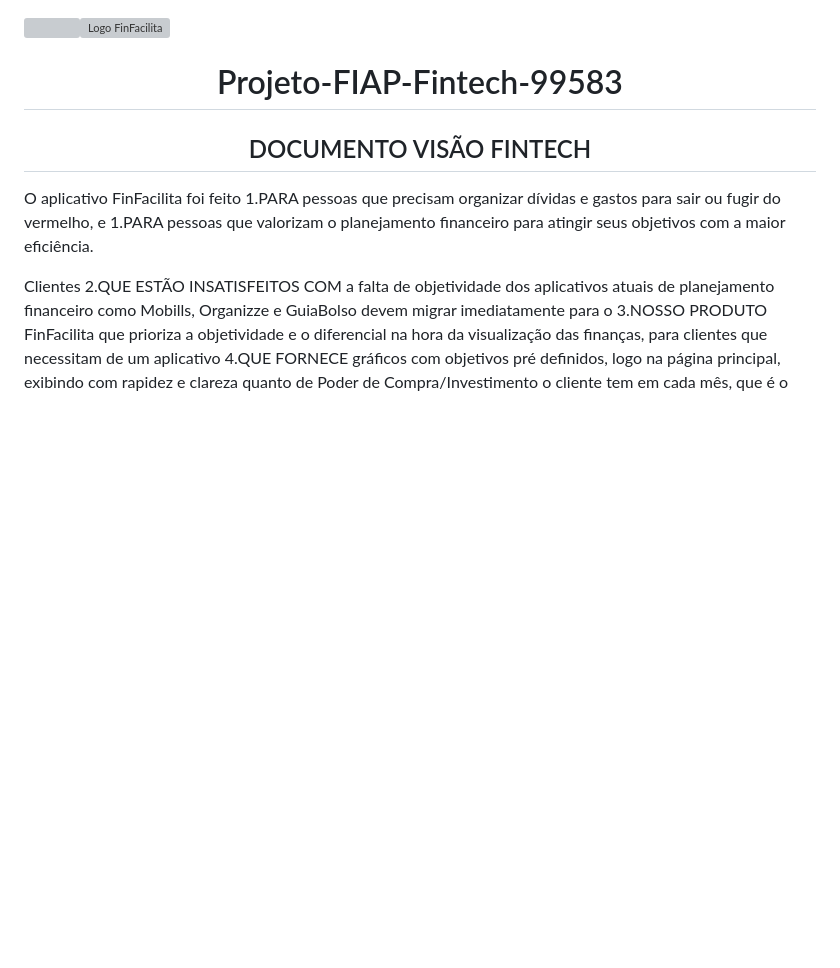
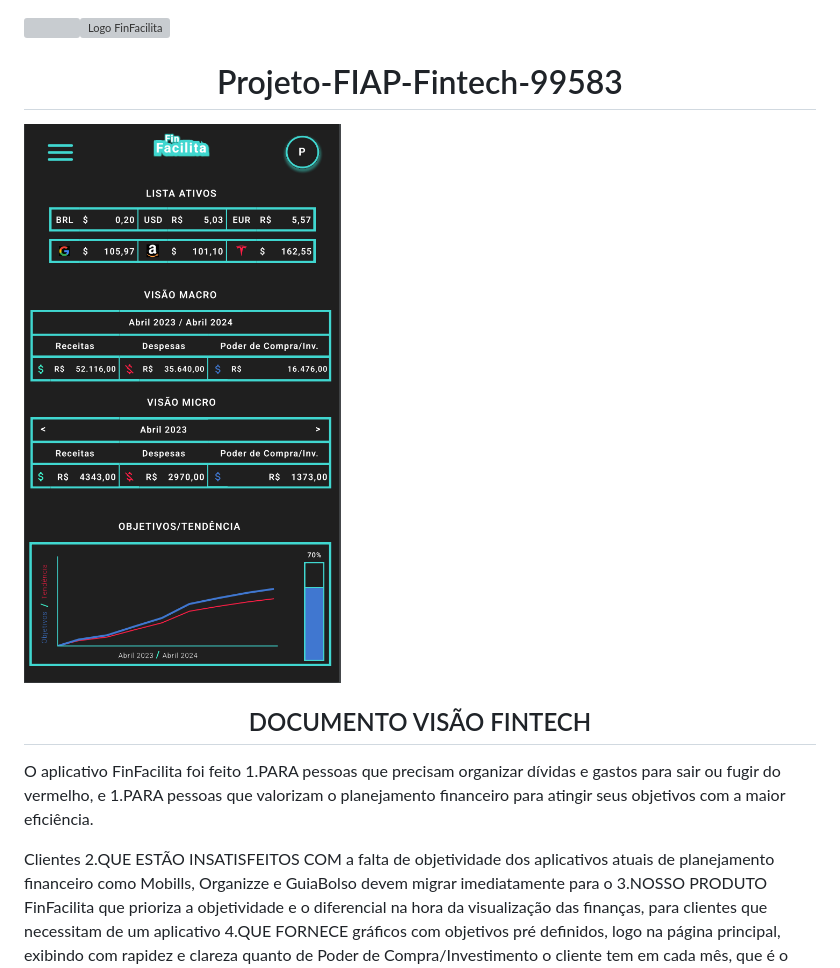
Before and after one commit to rodrigopazian/Projeto-FIAP-Fintech-99583, a Markdown page: README.md, the part around the change. Drawn GitHub-style; blank space fills up the shorter version; grey boxes are pictures that could not be loaded.

```diff
--- a/README.md
+++ b/README.md
@@ -1,9 +1,13 @@
 
 <img align="center">![Logo FinFacilita](https://github.com/rodrigopazian/Projeto-FIAP-Fintech-99583/assets/109311576/18b6fdbb-67ae-42c7-b322-b5c2970131e9)</img>
+
+
 
 <h1 align="center">
 	Projeto-FIAP-Fintech-99583
 </h1>
+
+<img src="Projeto_FIAP_Fintech_RM99583/assets/images/Finfacilita.png">
 
 <h2 align="center">DOCUMENTO VISÃO FINTECH</h2>
 
```
